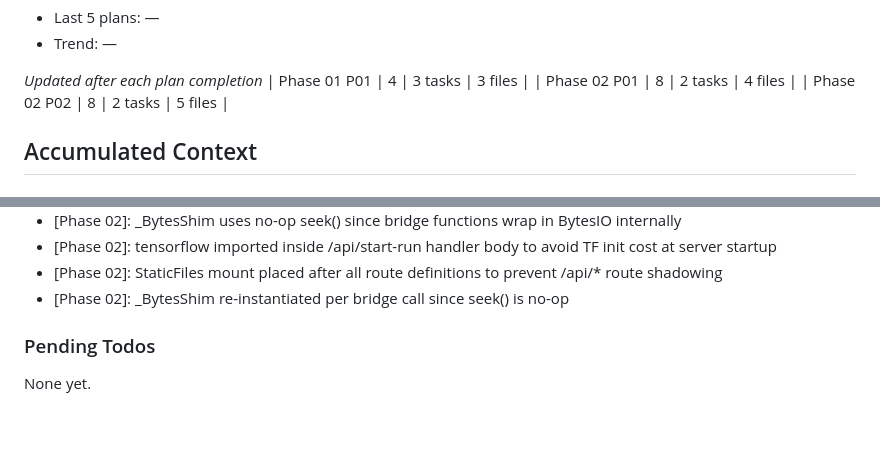
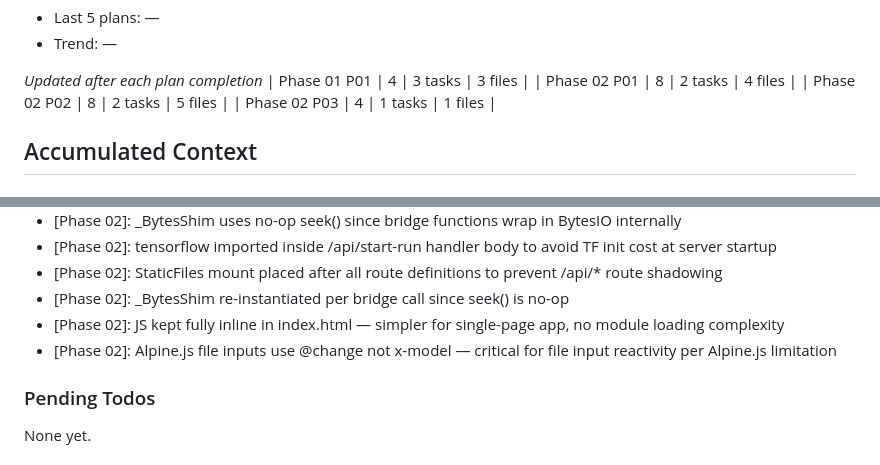
Before and after one commit to John-Holik/Reanalysis_Dashboard, a Markdown page: .planning/STATE.md, 2 parts joined by grey strips. Drawn GitHub-style; blank space fills up the shorter version.

```diff
--- a/.planning/STATE.md
+++ b/.planning/STATE.md
@@ -55,6 +55,7 @@ Progress: [░░░░░░░░░░] 0%
 | Phase 01 P01 | 4 | 3 tasks | 3 files |
 | Phase 02 P01 | 8 | 2 tasks | 4 files |
 | Phase 02 P02 | 8 | 2 tasks | 5 files |
+| Phase 02 P03 | 4 | 1 tasks | 1 files |
 
 ## Accumulated Context
 
@@ -75,6 +76,8 @@ Recent decisions affecting current work:
 - [Phase 02]: tensorflow imported inside /api/start-run handler body to avoid TF init cost at server startup
 - [Phase 02]: StaticFiles mount placed after all route definitions to prevent /api/* route shadowing
 - [Phase 02]: _BytesShim re-instantiated per bridge call since seek() is no-op
+- [Phase 02]: JS kept fully inline in index.html — simpler for single-page app, no module loading complexity
+- [Phase 02]: Alpine.js file inputs use @change not x-model — critical for file input reactivity per Alpine.js limitation
 
 ### Pending Todos
 
```
Also changed, not shown: other parts of .planning/STATE.md (+6 -6 lines), .planning/ROADMAP.md (+3 -3 lines), 1 other file.
